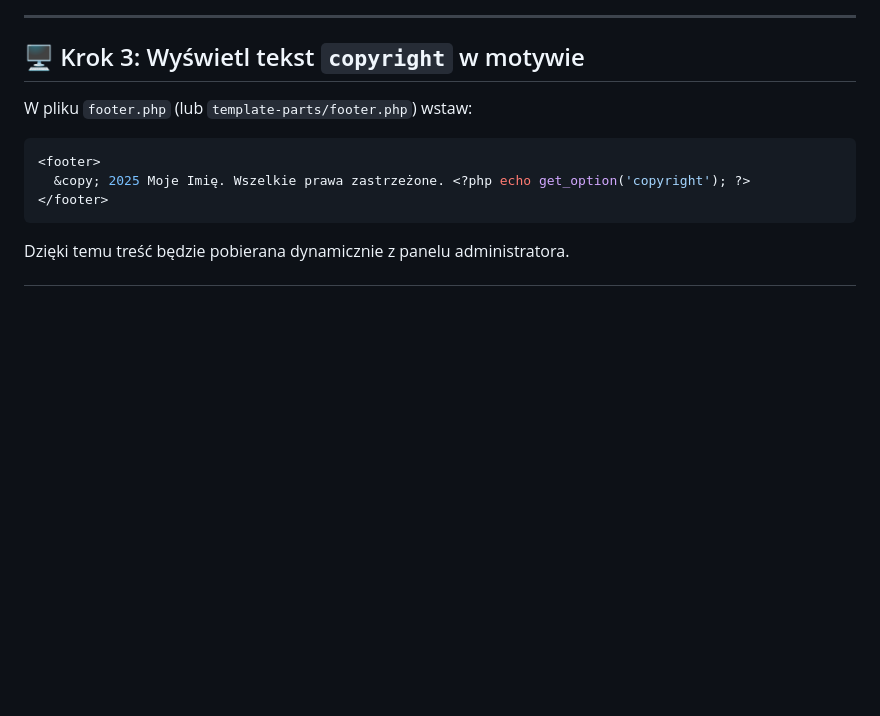
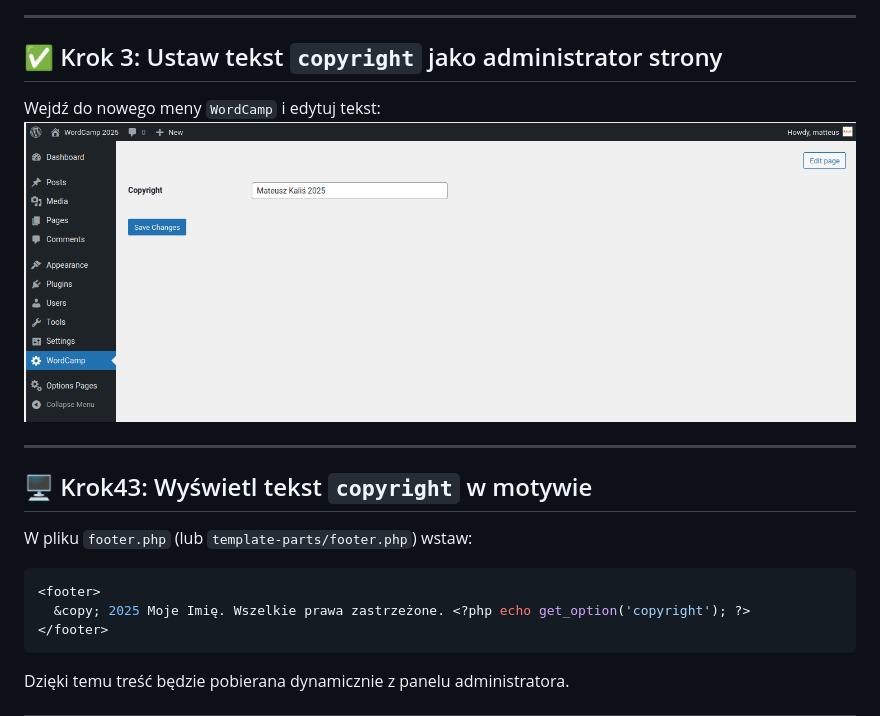
Before and after one commit to galanonym/wordcamp2025, a Markdown page: zadanie_nr_090_options_page/readme.md, the part around the change. GitHub-like rendering; pictures changed too: zadanie_nr_090_options_page/options_example.png (added); blank space fills up the shorter version.

Commit message:
Dodaj krok i przykład opcji admina

```diff
--- a/zadanie_nr_090_options_page/readme.md
+++ b/zadanie_nr_090_options_page/readme.md
@@ -52,7 +52,15 @@ Przykład: `plugin_setup.png` – ten zrzut pokazuje przykładową konfigurację
 
 ---
 
-## 🖥️ Krok 3: Wyświetl tekst `copyright` w motywie
+## ✅ Krok 3: Ustaw tekst `copyright` jako administrator strony
+
+Wejdź do nowego meny `WordCamp` i edytuj tekst:
+![Przykład](options_example.png)
+
+
+---
+
+## 🖥️ Krok43: Wyświetl tekst `copyright` w motywie
 
 W pliku `footer.php` (lub `template-parts/footer.php`) wstaw:
 
```
